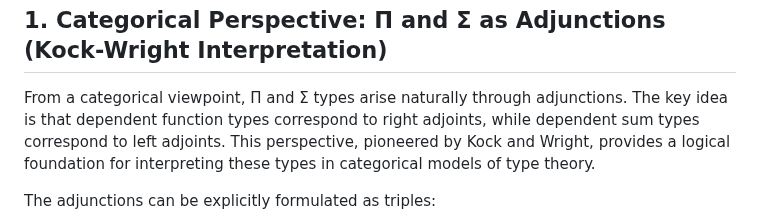
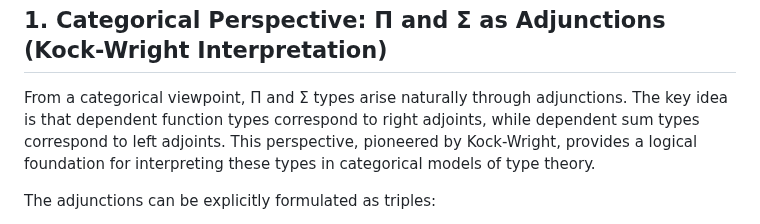
Before and after one commit to groupoid/anders, a Markdown page: intro/TRIPLES.md, the part around the change. Rendered like a GitHub page.

```diff
--- a/intro/TRIPLES.md
+++ b/intro/TRIPLES.md
@@ -27,7 +27,7 @@ Below, we explore four such perspectives: categorical, set-theoretic, homotopica
 
 <p>From a categorical viewpoint, &Pi; and &Sigma; types arise naturally through adjunctions.
 The key idea is that dependent function types correspond to right adjoints, while dependent
-sum types correspond to left adjoints. This perspective, pioneered by Kock and Wright,
+sum types correspond to left adjoints. This perspective, pioneered by Kock-Wright,
 provides a logical foundation for interpreting these types in categorical models of type theory.</p>
 
 <p>The adjunctions can be explicitly formulated as triples:</p>
```
